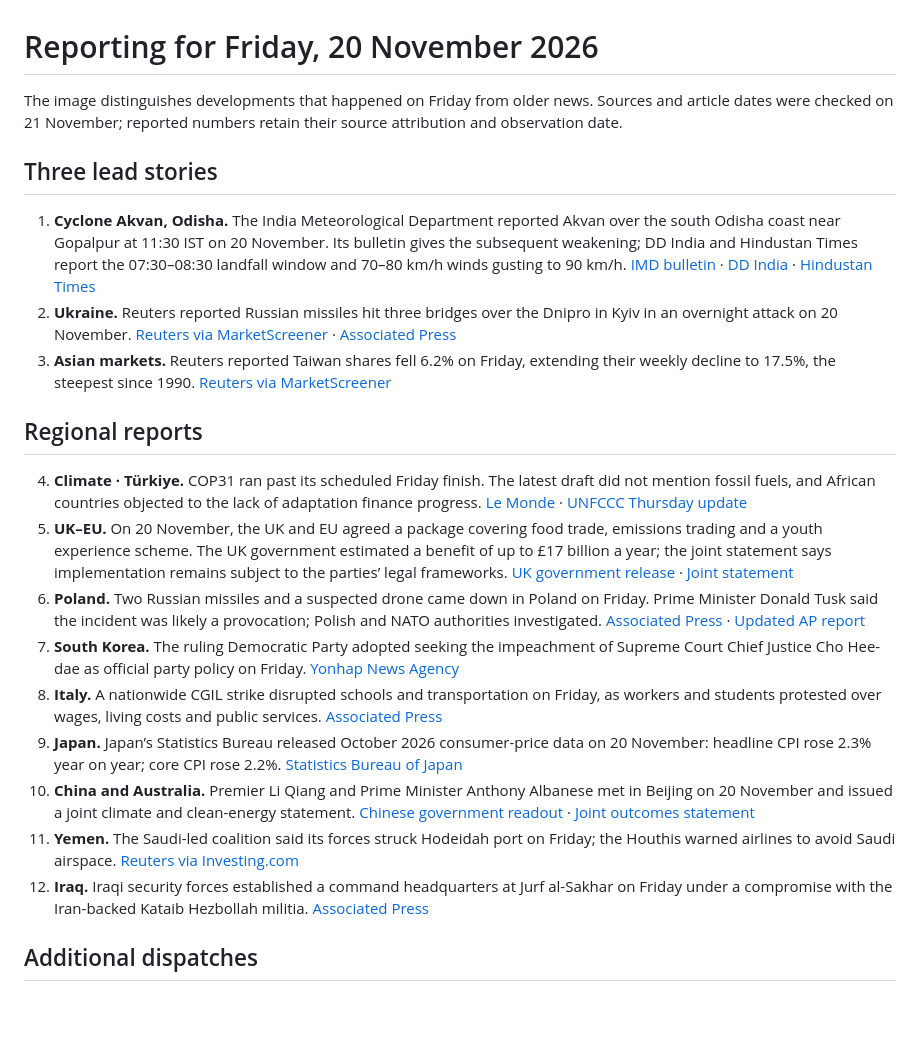
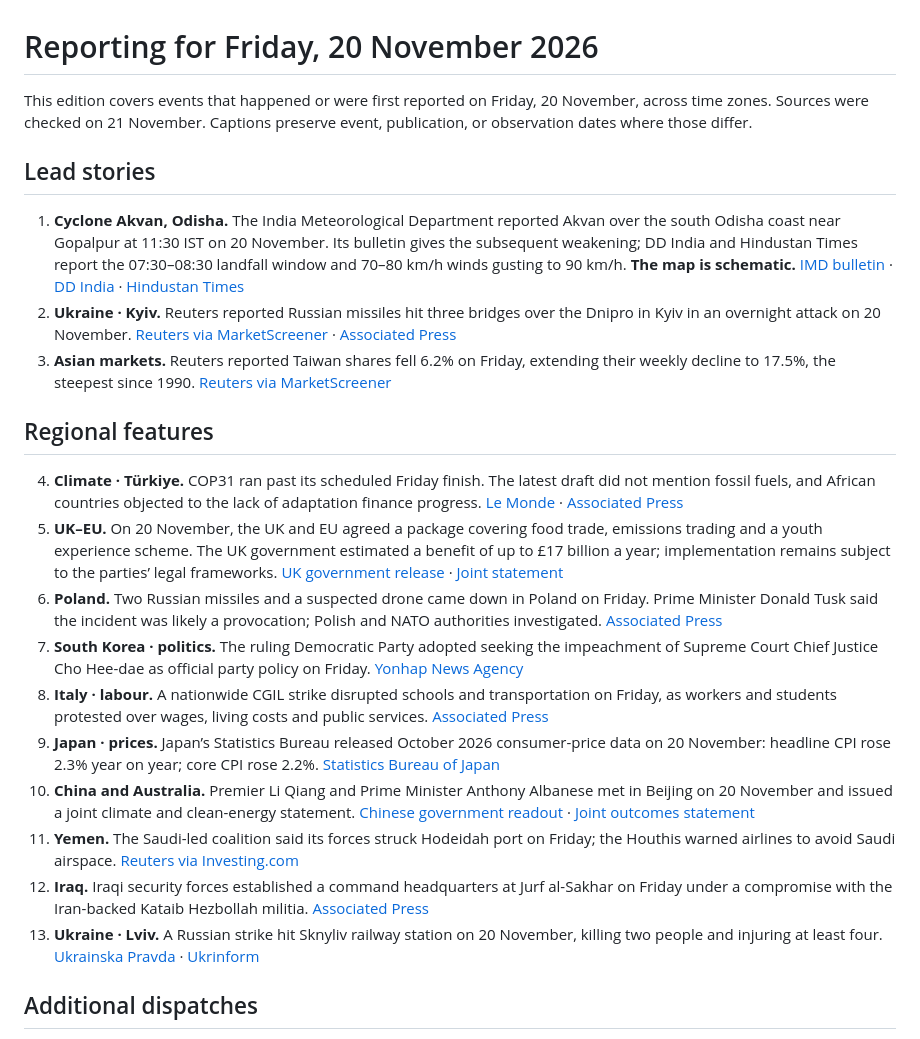
Before and after one commit to gishou0930/bounty-news-image-20261120, a Markdown page: SOURCES.md, the part around one of its changes. Rendered like a GitHub page; blank space fills up the shorter version.

```diff
--- a/SOURCES.md
+++ b/SOURCES.md
@@ -1,24 +1,25 @@
 # Reporting for Friday, 20 November 2026
 
-The image distinguishes developments that happened on Friday from older news. Sources and article dates were checked on 21 November; reported numbers retain their source attribution and observation date.
+This edition covers events that happened or were first reported on Friday, 20 November, across time zones. Sources were checked on 21 November. Captions preserve event, publication, or observation dates where those differ.
 
-## Three lead stories
+## Lead stories
 
-1. **Cyclone Akvan, Odisha.** The India Meteorological Department reported Akvan over the south Odisha coast near Gopalpur at 11:30 IST on 20 November. Its bulletin gives the subsequent weakening; DD India and Hindustan Times report the 07:30–08:30 landfall window and 70–80 km/h winds gusting to 90 km/h. [IMD bulletin](https://mausam.imd.gov.in/Forecast/marquee_data/39.%20National%20Bulletin%20No%2039-20Nov2026_1130IST.pdf) · [DD India](https://ddindia.co.in/2026/11/cyclone-akvan-crosses-north-andhra-south-odisha-coast-near-gopalpur/) · [Hindustan Times](https://www.hindustantimes.com/india-news/cyclone-akvan-completes-landfall-on-odisha-coast-lashes-state-with-heavy-rain-101795162109520.html)
-2. **Ukraine.** Reuters reported Russian missiles hit three bridges over the Dnipro in Kyiv in an overnight attack on 20 November. [Reuters via MarketScreener](https://www.marketscreener.com/news/eight-killed-in-ukraine-as-russia-hits-back-after-crimea-bridge-attacks-ce785ed3d98cf027) · [Associated Press](https://apnews.com/article/433e18f00cbd37a2a9da94e60fce0e07)
+1. **Cyclone Akvan, Odisha.** The India Meteorological Department reported Akvan over the south Odisha coast near Gopalpur at 11:30 IST on 20 November. Its bulletin gives the subsequent weakening; DD India and Hindustan Times report the 07:30–08:30 landfall window and 70–80 km/h winds gusting to 90 km/h. **The map is schematic.** [IMD bulletin](https://mausam.imd.gov.in/Forecast/marquee_data/39.%20National%20Bulletin%20No%2039-20Nov2026_1130IST.pdf) · [DD India](https://ddindia.co.in/2026/11/cyclone-akvan-crosses-north-andhra-south-odisha-coast-near-gopalpur/) · [Hindustan Times](https://www.hindustantimes.com/india-news/cyclone-akvan-completes-landfall-on-odisha-coast-lashes-state-with-heavy-rain-101795162109520.html)
+2. **Ukraine · Kyiv.** Reuters reported Russian missiles hit three bridges over the Dnipro in Kyiv in an overnight attack on 20 November. [Reuters via MarketScreener](https://www.marketscreener.com/news/eight-killed-in-ukraine-as-russia-hits-back-after-crimea-bridge-attacks-ce785ed3d98cf027) · [Associated Press](https://apnews.com/article/433e18f00cbd37a2a9da94e60fce0e07)
 3. **Asian markets.** Reuters reported Taiwan shares fell 6.2% on Friday, extending their weekly decline to 17.5%, the steepest since 1990. [Reuters via MarketScreener](https://www.marketscreener.com/news/asian-shares-head-for-worst-week-since-2020-as-ai-trade-gloom-fails-to-abate-ce785ed2de8ef627)
 
-## Regional reports
+## Regional features
 
-4. **Climate · Türkiye.** COP31 ran past its scheduled Friday finish. The latest draft did not mention fossil fuels, and African countries objected to the lack of adaptation finance progress. [Le Monde](https://www.lemonde.fr/en/environment/article/2026/11/20/cop31-fossil-fuels-and-climate-funding-take-center-stage-in-final-stretch-of-negotiations_6785737_4.html) · [UNFCCC Thursday update](https://unfccc.int/sites/default/files/resource/Thursday%20Update%20from%20the%20COP31%20Presidency%20and%20Presidency%20of%20Negotiations%20on%20Organization%20of%20Work_REV.pdf)
-5. **UK–EU.** On 20 November, the UK and EU agreed a package covering food trade, emissions trading and a youth experience scheme. The UK government estimated a benefit of up to £17 billion a year; the joint statement says implementation remains subject to the parties’ legal frameworks. [UK government release](https://www.gov.uk/government/news/costs-cut-prime-minister-secures-deal-with-eu-to-cut-costs-keep-prices-down-and-create-opportunities-for-young-people-worth-up-to-17-billion-per-year) · [Joint statement](https://www.gov.uk/government/publications/ukeu-summit-2026-key-documents/uk-eu-summit-2026-joint-statement-html)
-6. **Poland.** Two Russian missiles and a suspected drone came down in Poland on Friday. Prime Minister Donald Tusk said the incident was likely a provocation; Polish and NATO authorities investigated. [Associated Press](https://apnews.com/article/433e18f00cbd37a2a9da94e60fce0e07) · [Updated AP report](https://apnews.com/article/63386266cef90907913df2b456808a4d)
-7. **South Korea.** The ruling Democratic Party adopted seeking the impeachment of Supreme Court Chief Justice Cho Hee-dae as official party policy on Friday. [Yonhap News Agency](https://en.yna.co.kr/view/AEN20261120008800315?section=national%2Fpolitics)
-8. **Italy.** A nationwide CGIL strike disrupted schools and transportation on Friday, as workers and students protested over wages, living costs and public services. [Associated Press](https://apnews.com/article/8a742daa7242c84d99307c1fcc864f62)
-9. **Japan.** Japan’s Statistics Bureau released October 2026 consumer-price data on 20 November: headline CPI rose 2.3% year on year; core CPI rose 2.2%. [Statistics Bureau of Japan](https://www.stat.go.jp/data/cpi/sokuhou/tsuki/index-z.html)
+4. **Climate · Türkiye.** COP31 ran past its scheduled Friday finish. The latest draft did not mention fossil fuels, and African countries objected to the lack of adaptation finance progress. [Le Monde](https://www.lemonde.fr/en/environment/article/2026/11/20/cop31-fossil-fuels-and-climate-funding-take-center-stage-in-final-stretch-of-negotiations_6785737_4.html) · [Associated Press](https://apnews.com/article/b54eebcade92e5ee4c513b9a5b2192a7)
+5. **UK–EU.** On 20 November, the UK and EU agreed a package covering food trade, emissions trading and a youth experience scheme. The UK government estimated a benefit of up to £17 billion a year; implementation remains subject to the parties’ legal frameworks. [UK government release](https://www.gov.uk/government/news/costs-cut-prime-minister-secures-deal-with-eu-to-cut-costs-keep-prices-down-and-create-opportunities-for-young-people-worth-up-to-17-billion-per-year) · [Joint statement](https://www.gov.uk/government/publications/ukeu-summit-2026-key-documents/uk-eu-summit-2026-joint-statement-html)
+6. **Poland.** Two Russian missiles and a suspected drone came down in Poland on Friday. Prime Minister Donald Tusk said the incident was likely a provocation; Polish and NATO authorities investigated. [Associated Press](https://apnews.com/article/433e18f00cbd37a2a9da94e60fce0e07)
+7. **South Korea · politics.** The ruling Democratic Party adopted seeking the impeachment of Supreme Court Chief Justice Cho Hee-dae as official party policy on Friday. [Yonhap News Agency](https://en.yna.co.kr/view/AEN20261120008800315?section=national%2Fpolitics)
+8. **Italy · labour.** A nationwide CGIL strike disrupted schools and transportation on Friday, as workers and students protested over wages, living costs and public services. [Associated Press](https://apnews.com/article/8a742daa7242c84d99307c1fcc864f62)
+9. **Japan · prices.** Japan’s Statistics Bureau released October 2026 consumer-price data on 20 November: headline CPI rose 2.3% year on year; core CPI rose 2.2%. [Statistics Bureau of Japan](https://www.stat.go.jp/data/cpi/sokuhou/tsuki/index-z.html)
 10. **China and Australia.** Premier Li Qiang and Prime Minister Anthony Albanese met in Beijing on 20 November and issued a joint climate and clean-energy statement. [Chinese government readout](https://english.www.gov.cn/news/202611/20/content_WS6b005784c6d00ca5f9a0e8a8.html) · [Joint outcomes statement](https://losangeles.china-consulate.gov.cn/eng/topnews/202611/P020261120855709853078.pdf)
 11. **Yemen.** The Saudi-led coalition said its forces struck Hodeidah port on Friday; the Houthis warned airlines to avoid Saudi airspace. [Reuters via Investing.com](https://www.investing.com/news/world-news/saudiled-forces-strike-yemen-port-as-houthis-warn-airlines-off-the-kingdom-5042275)
 12. **Iraq.** Iraqi security forces established a command headquarters at Jurf al-Sakhar on Friday under a compromise with the Iran-backed Kataib Hezbollah militia. [Associated Press](https://apnews.com/article/16c39c487a23b53b73c5eabb7f0fd57a)
+13. **Ukraine · Lviv.** A Russian strike hit Sknyliv railway station on 20 November, killing two people and injuring at least four. [Ukrainska Pravda](https://www.pravda.com.ua/eng/news/2026/11/20/8063746/) · [Ukrinform](https://www.ukrinform.net/rubric-ato/4186678-two-killed-four-injured-in-russian-attack-on-railway-station-in-lviv.html)
 
 ## Additional dispatches
 
```
Also changed, not shown: other parts of SOURCES.md (+23 -13 lines), README.md (+1 -1 lines), world-edition.jpg.
